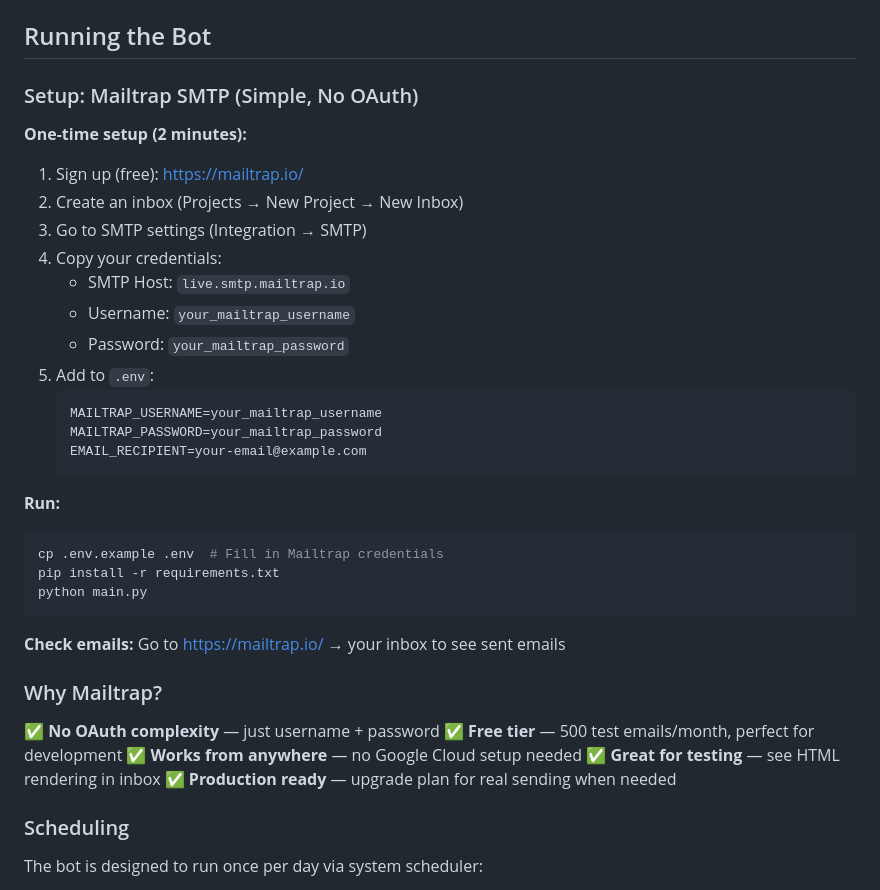
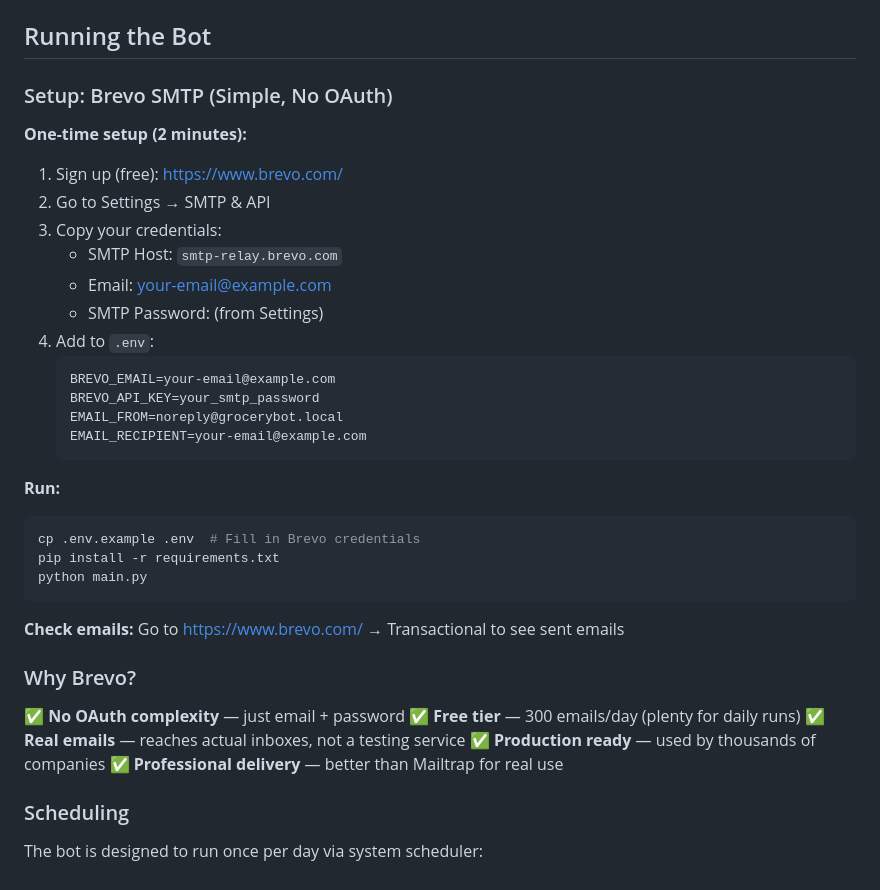
Before and after one commit to EtienneDesbiens/Eparserie, a Markdown page: CLAUDE.md, the part around the change. Drawn GitHub-style.

````diff
--- a/CLAUDE.md
+++ b/CLAUDE.md
@@ -71,39 +71,39 @@ Data Models:
 
 ## Running the Bot
 
-### Setup: Mailtrap SMTP (Simple, No OAuth)
+### Setup: Brevo SMTP (Simple, No OAuth)
 
 **One-time setup (2 minutes):**
-1. Sign up (free): https://mailtrap.io/
-2. Create an inbox (Projects → New Project → New Inbox)
-3. Go to SMTP settings (Integration → SMTP)
-4. Copy your credentials:
-   - SMTP Host: `live.smtp.mailtrap.io`
-   - Username: `your_mailtrap_username`
-   - Password: `your_mailtrap_password`
-5. Add to `.env`:
+1. Sign up (free): https://www.brevo.com/
+2. Go to Settings → SMTP & API
+3. Copy your credentials:
+   - SMTP Host: `smtp-relay.brevo.com`
+   - Email: your-email@example.com
+   - SMTP Password: (from Settings)
+4. Add to `.env`:
    ```
-   MAILTRAP_USERNAME=your_mailtrap_username
-   MAILTRAP_PASSWORD=your_mailtrap_password
+   BREVO_EMAIL=your-email@example.com
+   BREVO_API_KEY=your_smtp_password
+   EMAIL_FROM=noreply@grocerybot.local
    EMAIL_RECIPIENT=your-email@example.com
    ```
 
 **Run:**
 ```bash
-cp .env.example .env  # Fill in Mailtrap credentials
+cp .env.example .env  # Fill in Brevo credentials
 pip install -r requirements.txt
 python main.py
 ```
 
-**Check emails:** Go to https://mailtrap.io/ → your inbox to see sent emails
+**Check emails:** Go to https://www.brevo.com/ → Transactional to see sent emails
 
-### Why Mailtrap?
+### Why Brevo?
 
-✅ **No OAuth complexity** — just username + password
-✅ **Free tier** — 500 test emails/month, perfect for development
-✅ **Works from anywhere** — no Google Cloud setup needed
-✅ **Great for testing** — see HTML rendering in inbox
-✅ **Production ready** — upgrade plan for real sending when needed
+✅ **No OAuth complexity** — just email + password
+✅ **Free tier** — 300 emails/day (plenty for daily runs)
+✅ **Real emails** — reaches actual inboxes, not a testing service
+✅ **Production ready** — used by thousands of companies
+✅ **Professional delivery** — better than Mailtrap for real use
 
 ### Scheduling
 
````
Also changed, not shown: BREVO_SETUP.md (added, +96 -0 lines).
